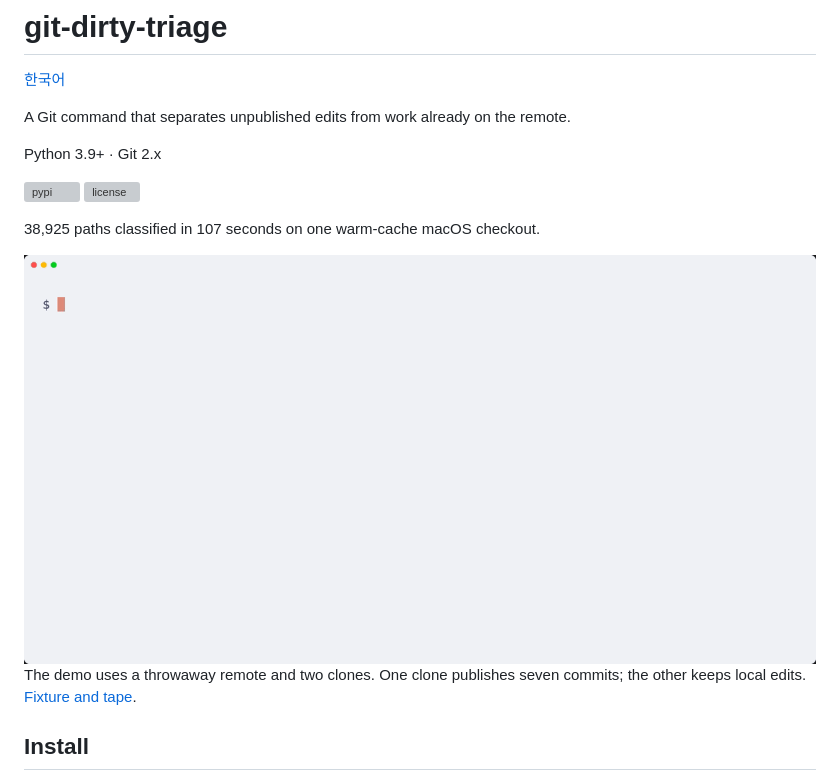
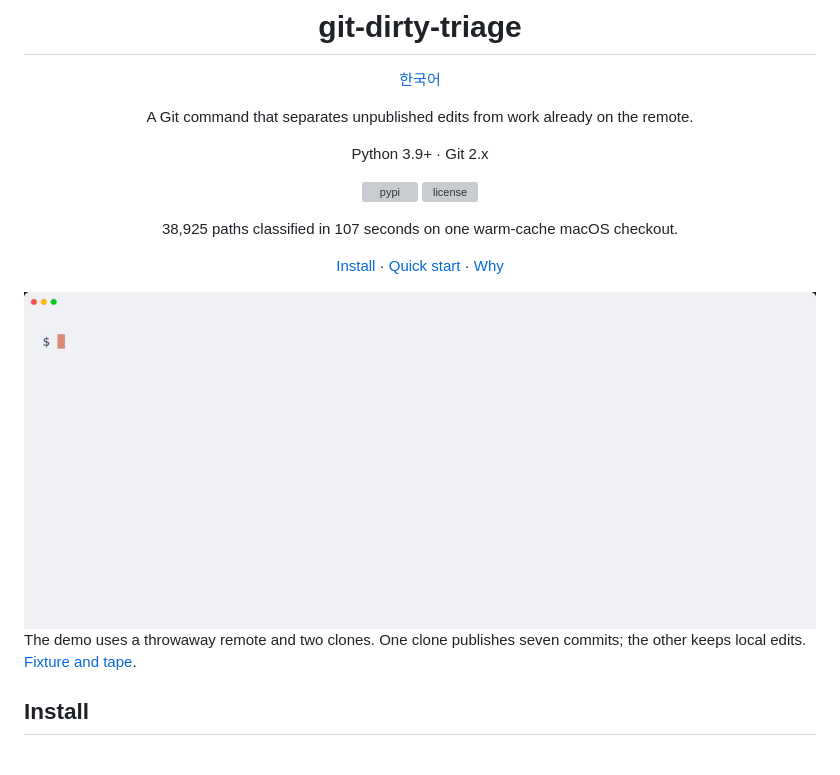
Before and after one commit to elfenomenokim/git-dirty-triage, a Markdown page: README.md, the part around one of its changes. Drawn GitHub-style; pictures changed too: docs/demo/light.gif; grey boxes are pictures that could not be loaded.

```diff
--- a/README.md
+++ b/README.md
@@ -11,6 +13,10 @@ Python 3.9+ · Git 2.x
 [![license](https://img.shields.io/github/license/elfenomenokim/git-dirty-triage)](https://github.com/elfenomenokim/git-dirty-triage/blob/main/LICENSE)
 
 38,925 paths classified in 107 seconds on one warm-cache macOS checkout.
+
+[Install](#install) · [Quick start](#quick-start) · [Why](#why)
+
+</div>
 
 <picture>
   <source media="(prefers-color-scheme: dark)" srcset="https://raw.githubusercontent.com/elfenomenokim/git-dirty-triage/main/docs/demo/dark.gif">
```
Also changed, not shown: other parts of README.md (+2 -0 lines), README.ko.md (+6 -0 lines), docs/demo/dark.gif.
